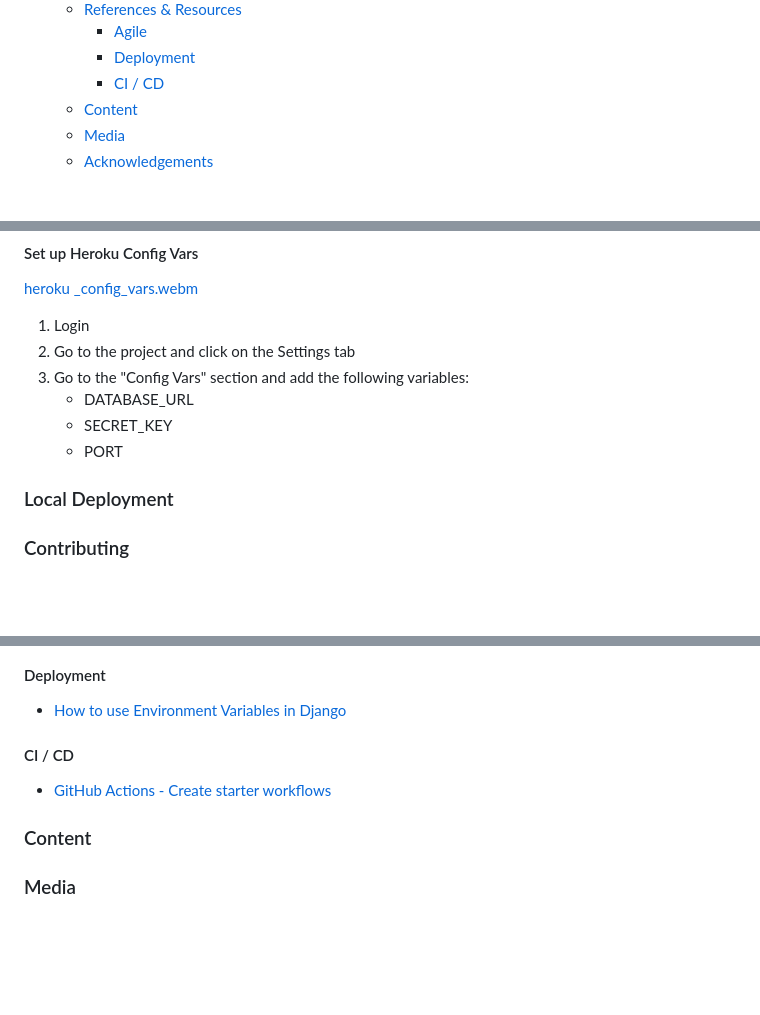
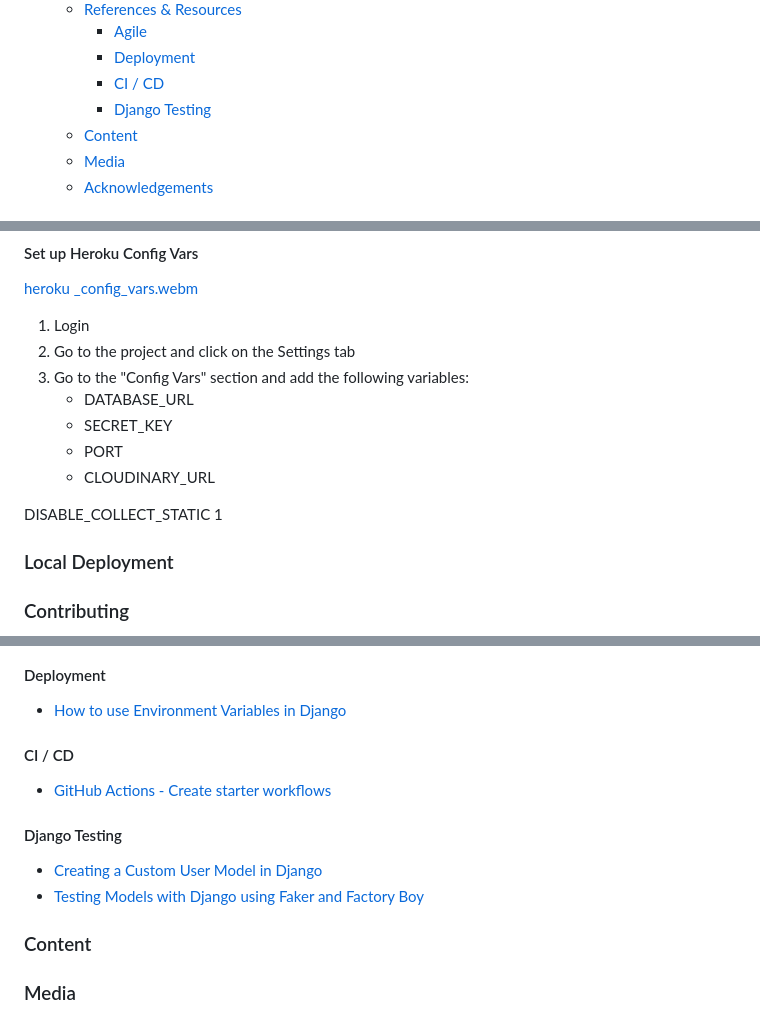
Before and after one commit to halfpintutopia/mindful-minutes, a Markdown page: README.md, 3 parts joined by grey strips. GitHub-like rendering; blank space fills up the shorter version.

```diff
--- a/README.md
+++ b/README.md
@@ -34,6 +34,7 @@
     - [Agile](#agile)
     - [Deployment](#deployment)
     - [CI / CD](#ci--cd)
+    - [Django Testing](#django-testing)
   - [Content](#content)
   - [Media](#media)
   - [Acknowledgements](#acknowledgements)
@@ -129,7 +130,9 @@ DEVELOPMENT=<SET TO 'True' if in development mode or remove or set to 'False' fo
    - DATABASE_URL
    - SECRET_KEY
    - PORT
+   - CLOUDINARY_URL
 
+DISABLE_COLLECT_STATIC 1
 
 
 ### Local Deployment
@@ -329,6 +332,11 @@ For further details on testing, click [here](docs/testing/testing.md).
 
 - [GitHub Actions - Create starter workflows](https://docs.github.com/en/actions/using-workflows/creating-starter-workflows-for-your-organization)
 
+#### Django Testing
+
+- [Creating a Custom User Model in Django](https://testdriven.io/blog/django-custom-user-model/)
+- [Testing Models with Django using Faker and Factory Boy](https://medium.com/analytics-vidhya/factoryboy-usage-cd0398fd11d2)
+
 ### Content
 
 ### Media
```
Also changed, not shown: other parts of README.md (+1 -1 lines).
